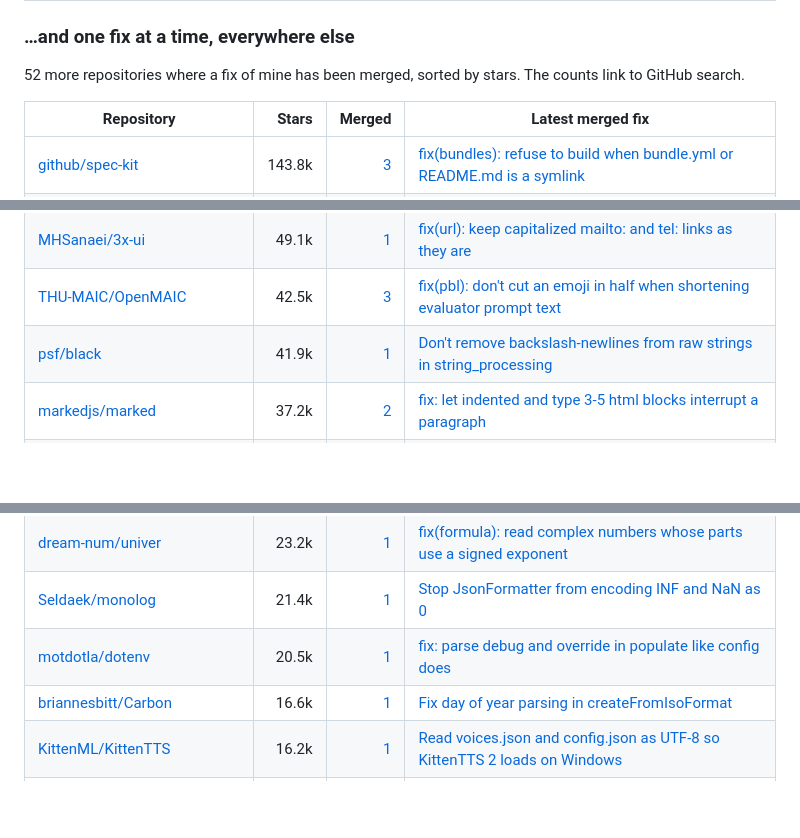
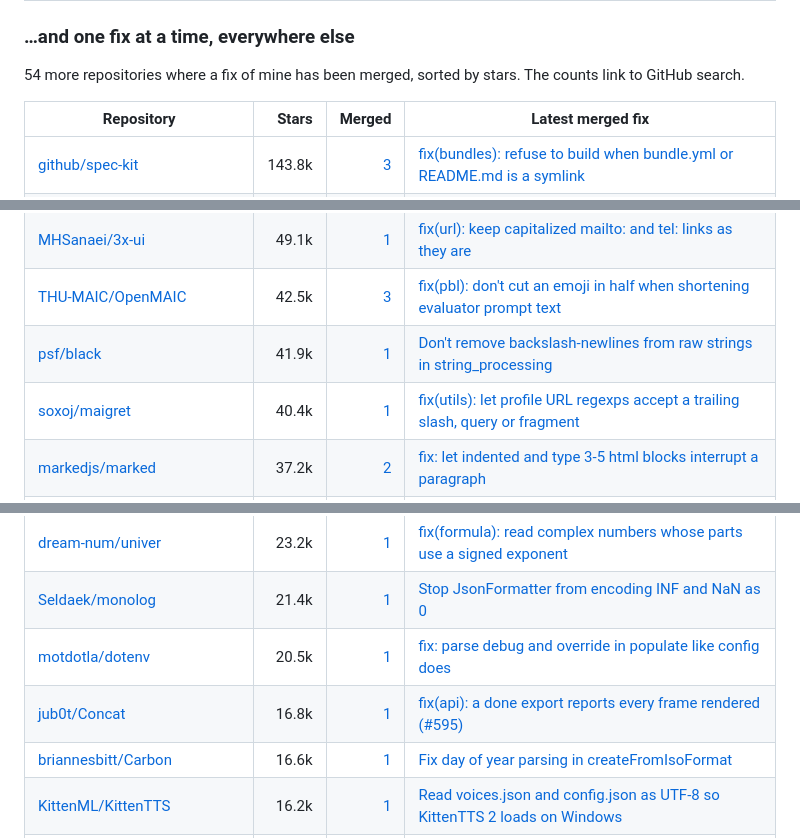
Before and after one commit to kevin9327/kevin9327, a Markdown page: README.md, 3 parts joined by grey strips. Rendered like a GitHub page; blank space fills up the shorter version.

Commit message:
Add maigret and Concat merged rows

```diff
--- a/README.md
+++ b/README.md
@@ -570,7 +570,7 @@ without ever throwing. Then I prove them.
 
 ### …and one fix at a time, everywhere else
 
-52 more repositories where a fix of mine has been merged, sorted by stars. The counts link to GitHub search.
+54 more repositories where a fix of mine has been merged, sorted by stars. The counts link to GitHub search.
 
 | Repository | Stars | Merged | Latest merged fix |
 |---|---:|---:|---|
@@ -586,6 +586,7 @@ without ever throwing. Then I prove them.
 | [MHSanaei/3x-ui](https://github.com/MHSanaei/3x-ui) | 49.1k | [1](https://github.com/search?q=is%3Apr%20is%3Amerged%20author%3Akevin9327%20repo%3AMHSanaei/3x-ui&type=pullrequests) | [fix(url): keep capitalized mailto: and tel: links as they are](https://github.com/MHSanaei/3x-ui/pull/7052) |
 | [THU-MAIC/OpenMAIC](https://github.com/THU-MAIC/OpenMAIC) | 42.5k | [3](https://github.com/search?q=is%3Apr%20is%3Amerged%20author%3Akevin9327%20repo%3ATHU-MAIC/OpenMAIC&type=pullrequests) | [fix(pbl): don't cut an emoji in half when shortening evaluator prompt text](https://github.com/THU-MAIC/OpenMAIC/pull/2124) |
 | [psf/black](https://github.com/psf/black) | 41.9k | [1](https://github.com/search?q=is%3Apr%20is%3Amerged%20author%3Akevin9327%20repo%3Apsf/black&type=pullrequests) | [Don't remove backslash-newlines from raw strings in string_processing](https://github.com/psf/black/pull/5482) |
+| [soxoj/maigret](https://github.com/soxoj/maigret) | 40.4k | [1](https://github.com/search?q=is%3Apr%20is%3Amerged%20author%3Akevin9327%20repo%3Asoxoj/maigret&type=pullrequests) | [fix(utils): let profile URL regexps accept a trailing slash, query or fragment](https://github.com/soxoj/maigret/pull/3344) |
 | [markedjs/marked](https://github.com/markedjs/marked) | 37.2k | [2](https://github.com/search?q=is%3Apr%20is%3Amerged%20author%3Akevin9327%20repo%3Amarkedjs/marked&type=pullrequests) | [fix: let indented and type 3-5 html blocks interrupt a paragraph](https://github.com/markedjs/marked/pull/4124) |
 | [esengine/DeepSeek-Reasonix](https://github.com/esengine/DeepSeek-Reasonix) | 35.8k | [16](https://github.com/search?q=is%3Apr%20is%3Amerged%20author%3Akevin9327%20repo%3Aesengine/DeepSeek-Reasonix&type=pullrequests) | [fix(gitstatus): count lines on renamed and copied paths](https://github.com/esengine/DeepSeek-Reasonix/pull/13175) |
 | [derailed/k9s](https://github.com/derailed/k9s) | 34.8k | [6](https://github.com/search?q=is%3Apr%20is%3Amerged%20author%3Akevin9327%20repo%3Aderailed/k9s&type=pullrequests) | [fix: preserve case of label selectors in command prompt](https://github.com/derailed/k9s/pull/4276) |
@@ -602,6 +603,7 @@ without ever throwing. Then I prove them.
 | [dream-num/univer](https://github.com/dream-num/univer) | 23.2k | [1](https://github.com/search?q=is%3Apr%20is%3Amerged%20author%3Akevin9327%20repo%3Adream-num/univer&type=pullrequests) | [fix(formula): read complex numbers whose parts use a signed exponent](https://github.com/dream-num/univer/pull/8167) |
 | [Seldaek/monolog](https://github.com/Seldaek/monolog) | 21.4k | [1](https://github.com/search?q=is%3Apr%20is%3Amerged%20author%3Akevin9327%20repo%3ASeldaek/monolog&type=pullrequests) | [Stop JsonFormatter from encoding INF and NaN as 0](https://github.com/Seldaek/monolog/pull/2078) |
 | [motdotla/dotenv](https://github.com/motdotla/dotenv) | 20.5k | [1](https://github.com/search?q=is%3Apr%20is%3Amerged%20author%3Akevin9327%20repo%3Amotdotla/dotenv&type=pullrequests) | [fix: parse debug and override in populate like config does](https://github.com/motdotla/dotenv/pull/1069) |
+| [jub0t/Concat](https://github.com/jub0t/Concat) | 16.8k | [1](https://github.com/search?q=is%3Apr%20is%3Amerged%20author%3Akevin9327%20repo%3Ajub0t/Concat&type=pullrequests) | [fix(api): a done export reports every frame rendered (#595)](https://github.com/jub0t/Concat/pull/646) |
 | [briannesbitt/Carbon](https://github.com/briannesbitt/Carbon) | 16.6k | [1](https://github.com/search?q=is%3Apr%20is%3Amerged%20author%3Akevin9327%20repo%3Abriannesbitt/Carbon&type=pullrequests) | [Fix day of year parsing in createFromIsoFormat](https://github.com/briannesbitt/Carbon/pull/3382) |
 | [KittenML/KittenTTS](https://github.com/KittenML/KittenTTS) | 16.2k | [1](https://github.com/search?q=is%3Apr%20is%3Amerged%20author%3Akevin9327%20repo%3AKittenML/KittenTTS&type=pullrequests) | [Read voices.json and config.json as UTF-8 so KittenTTS 2 loads on Windows](https://github.com/KittenML/KittenTTS/pull/164) |
 | [longbridge/gpui-kit](https://github.com/longbridge/gpui-kit) | 18.0k | [4](https://github.com/search?q=is%3Apr%20is%3Amerged%20author%3Akevin9327%20repo%3Alongbridge/gpui-kit&type=pullrequests) | [tree: select and toggle entries on click instead of mouse down](https://github.com/longbridge/gpui-kit/pull/3567) |
```
